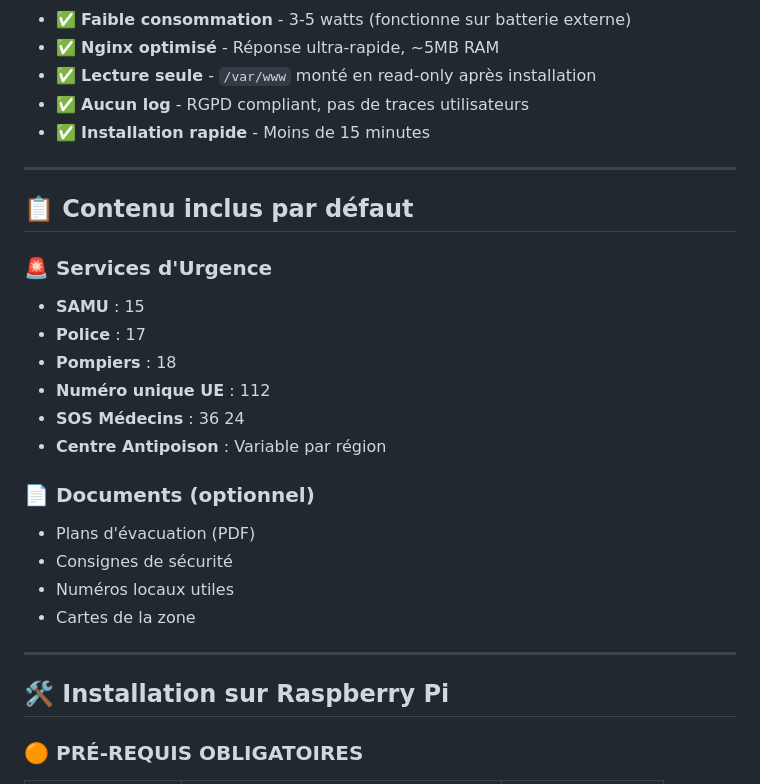
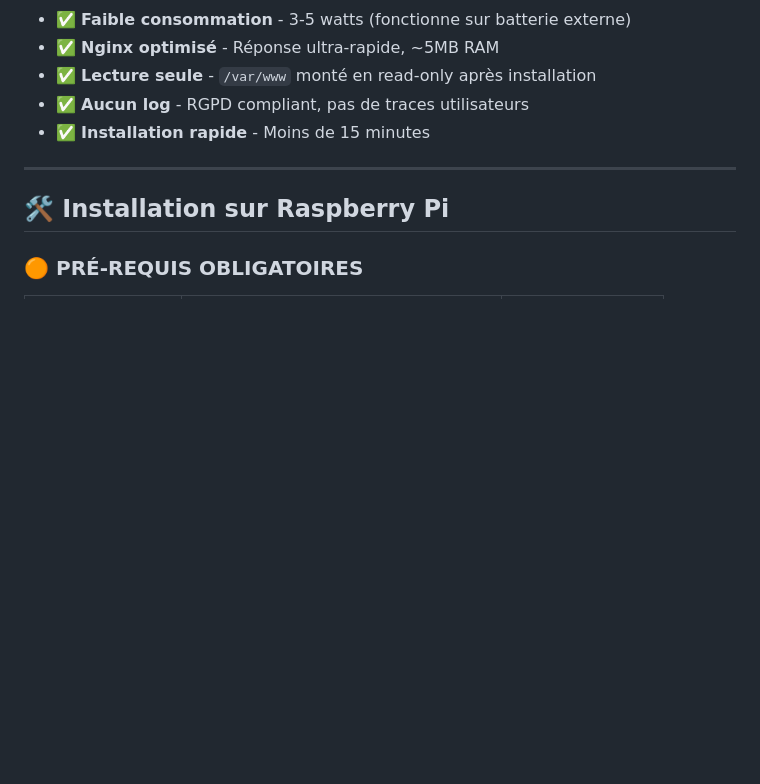
Before and after one commit to sos-guide/Installation-Guide, a Markdown page: README.md, the part around one of its changes. Drawn GitHub-style; blank space fills up the shorter version.

```diff
--- a/README.md
+++ b/README.md
@@ -52,24 +52,6 @@
 
 ---
 
-## 📋 Contenu inclus par défaut
-
-### 🚨 Services d'Urgence
-- **SAMU** : 15
-- **Police** : 17
-- **Pompiers** : 18
-- **Numéro unique UE** : 112
-- **SOS Médecins** : 36 24
-- **Centre Antipoison** : Variable par région
-
-### 📄 Documents (optionnel)
-- Plans d'évacuation (PDF)
-- Consignes de sécurité
-- Numéros locaux utiles
-- Cartes de la zone
-
----
-
 ## 🛠️ Installation sur Raspberry Pi
 
 ### 🟠 **PRÉ-REQUIS OBLIGATOIRES**
```
Also changed, not shown: other parts of README.md (+2 -29 lines).
